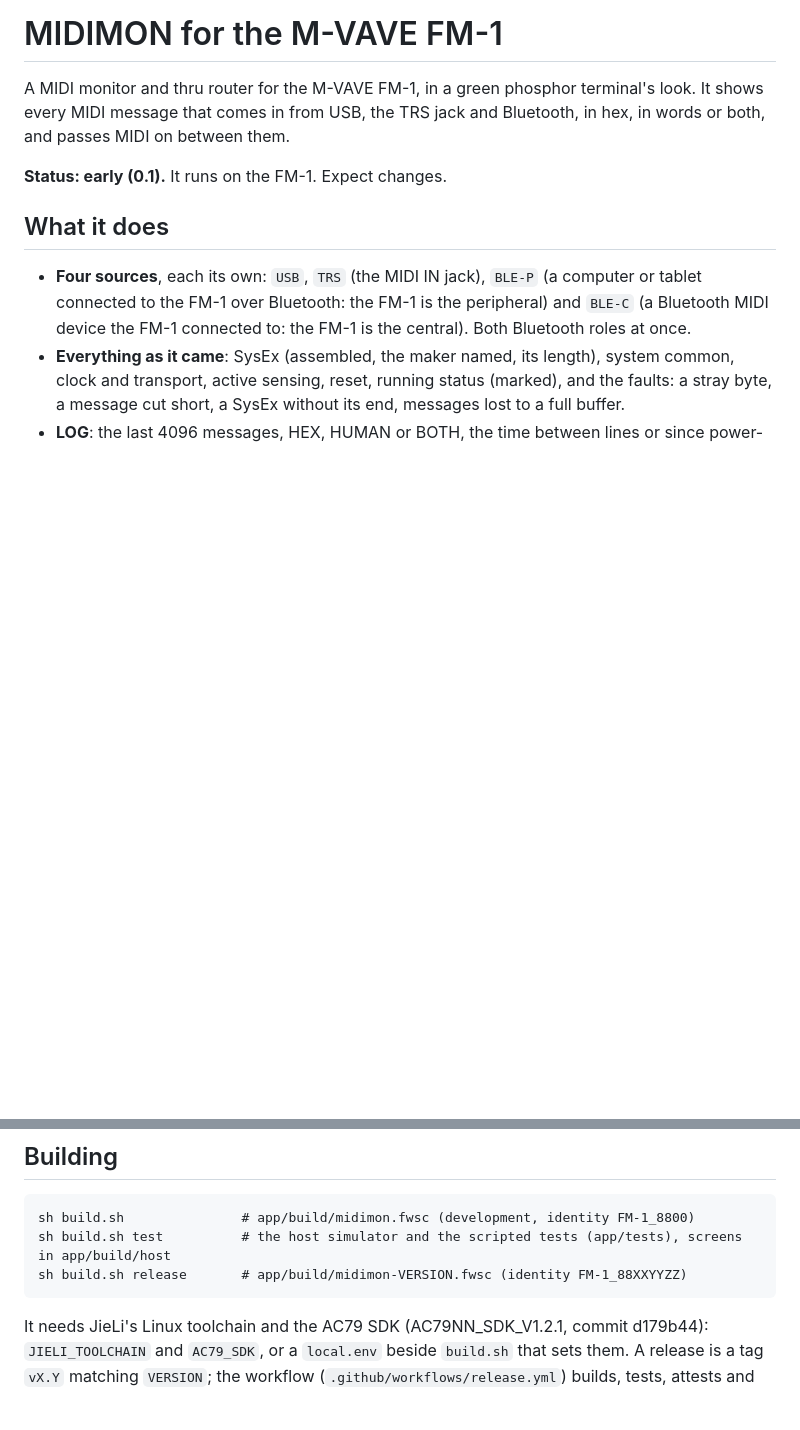
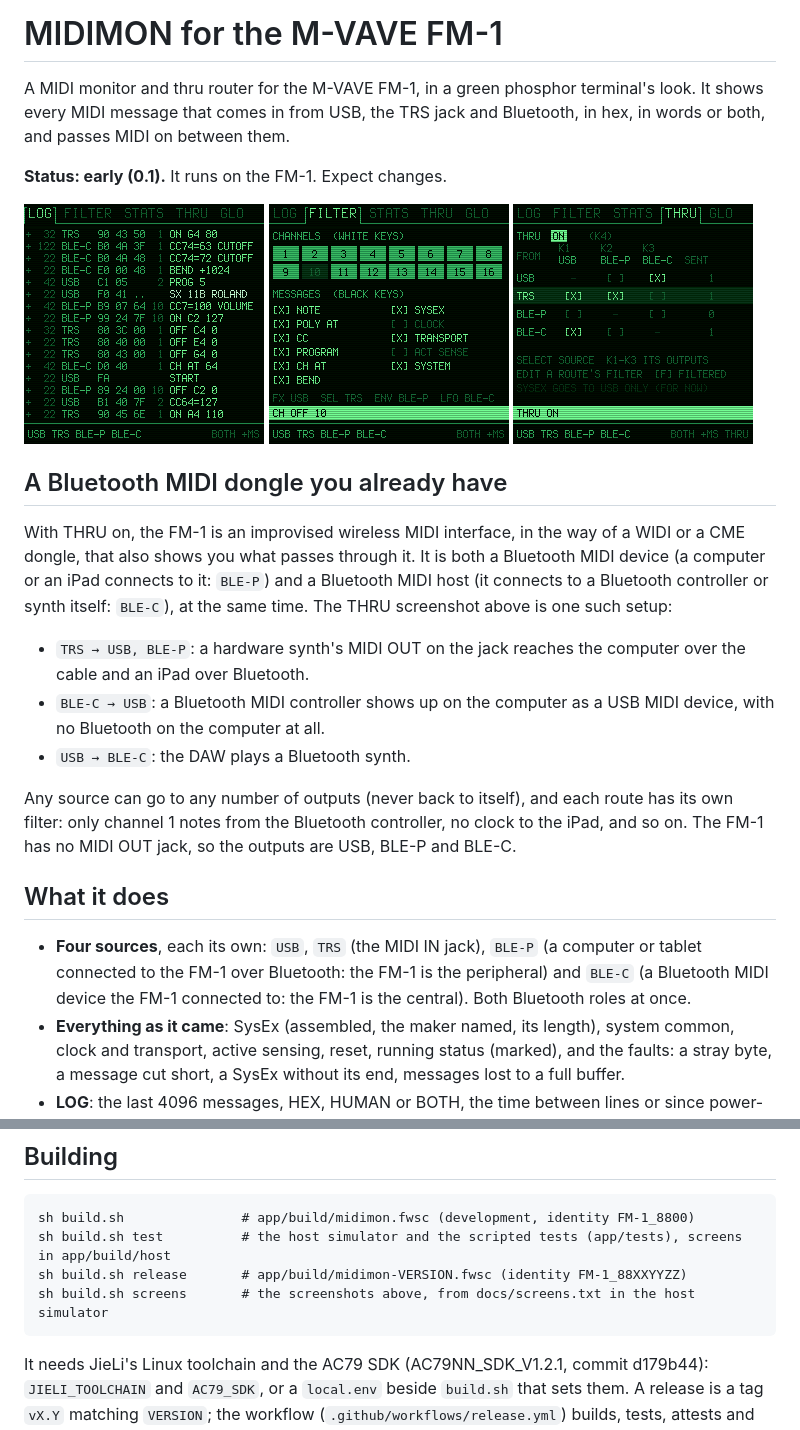
Before and after one commit to ignis32/midimonitor_fm1, a Markdown page: README.md, 2 parts joined by grey strips. Rendered like a GitHub page; pictures changed too: docs/screen-filter.png (added), docs/screen-log.png (added), docs/screen-thru.png (added); blank space fills up the shorter version.

Commit message:
README: screenshots and the Bluetooth MIDI dongle; fmhub.json
docs/screens.txt makes the screenshots in the host simulator (sh build.sh screens).

```diff
--- a/README.md
+++ b/README.md
@@ -4,6 +4,25 @@ A MIDI monitor and thru router for the M-VAVE FM-1, in a green phosphor terminal
 that comes in from USB, the TRS jack and Bluetooth, in hex, in words or both, and passes MIDI on between them.
 
 **Status: early (0.1).** It runs on the FM-1. Expect changes.
+
+<img src="docs/screen-log.png" width="240" alt="LOG: messages from USB, TRS and both Bluetooth links, in hex and in words"> <img src="docs/screen-filter.png" width="240" alt="FILTER: channels on the white keys, message types on the black keys"> <img src="docs/screen-thru.png" width="240" alt="THRU: the FM-1 as a Bluetooth MIDI dongle">
+
+## A Bluetooth MIDI dongle you already have
+
+With THRU on, the FM-1 is an improvised wireless MIDI interface, in the way of a WIDI or a CME dongle, that also
+shows you what passes through it. It is both a Bluetooth MIDI device (a computer or an iPad connects to it: `BLE-P`)
+and a Bluetooth MIDI host (it connects to a Bluetooth controller or synth itself: `BLE-C`), at the same time. The
+THRU screenshot above is one such setup:
+
+- `TRS → USB, BLE-P`: a hardware synth's MIDI OUT on the jack reaches the computer over the cable and an iPad over
+  Bluetooth.
+- `BLE-C → USB`: a Bluetooth MIDI controller shows up on the computer as a USB MIDI device, with no Bluetooth on
+  the computer at all.
+- `USB → BLE-C`: the DAW plays a Bluetooth synth.
+
+Any source can go to any number of outputs (never back to itself), and each route has its own filter: only channel 1
+notes from the Bluetooth controller, no clock to the iPad, and so on. The FM-1 has no MIDI OUT jack, so the outputs
+are USB, BLE-P and BLE-C.
 
 ## What it does
 
@@ -60,6 +79,7 @@ Releases are built on GitHub by The Firmware Hub's shared workflow
     sh build.sh               # app/build/midimon.fwsc (development, identity FM-1_8800)
     sh build.sh test          # the host simulator and the scripted tests (app/tests), screens in app/build/host
     sh build.sh release       # app/build/midimon-VERSION.fwsc (identity FM-1_88XXYYZZ)
+    sh build.sh screens       # the screenshots above, from docs/screens.txt in the host simulator
 
 It needs JieLi's Linux toolchain and the AC79 SDK (AC79NN_SDK_V1.2.1, commit d179b44): `JIELI_TOOLCHAIN` and
 `AC79_SDK`, or a `local.env` beside `build.sh` that sets them. A release is a tag `vX.Y` matching `VERSION`; the
```
Also changed, not shown: 4 other files.
